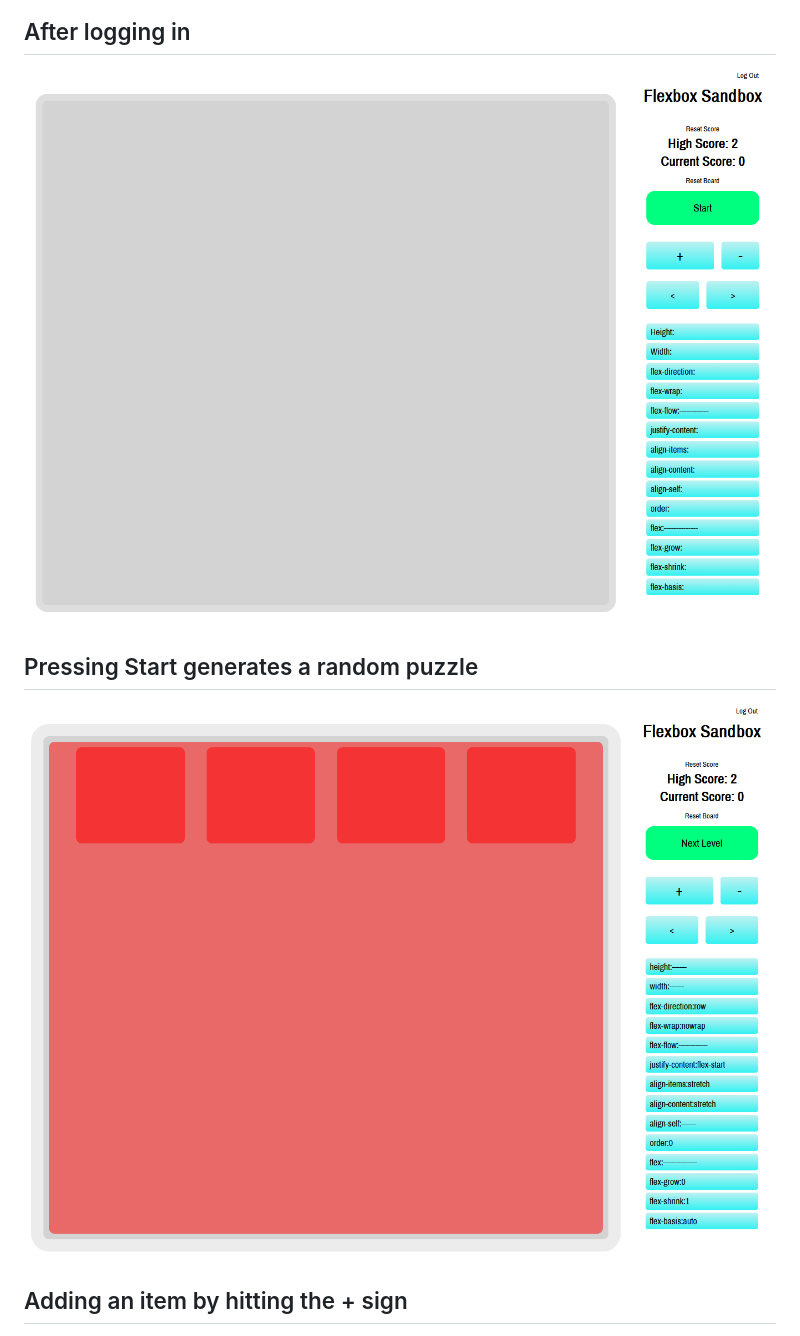
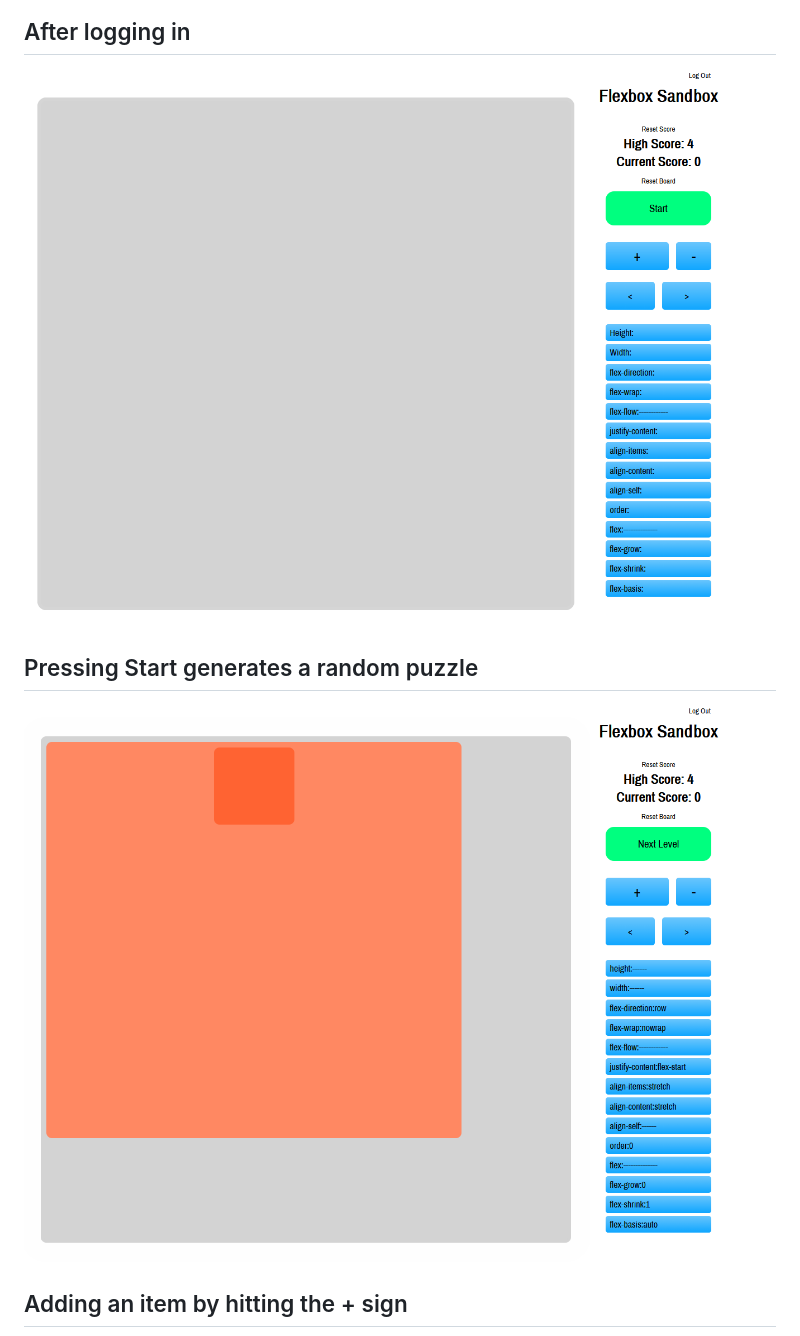
Before and after one commit to Blalexander/Flexbox-Sandbox, a Markdown page: README.md, the part around the change printed below. Drawn GitHub-style; pictures changed too: screenshots/fbsb1.png (added), screenshots/fbsb2.png (added).

Commit message:
updated screenshots

```diff
--- a/README.md
+++ b/README.md
@@ -9,9 +9,9 @@
 ![Screenshot1](/screenshots/fbsblanding2.png)
 
 ## After logging in
-![Screenshot1](/screenshots/fbsbgame1.png)
+![Screenshot1](/screenshots/fbsb1.png)
 
 ## Pressing Start generates a random puzzle
-![Screenshot1](/screenshots/fbsbgame2.png)
+![Screenshot1](/screenshots/fbsb2.png)
 
 ## Adding an item by hitting the + sign
```
Also changed, not shown: other parts of README.md (+2 -2 lines), screenshots/fbsb3.png (added), screenshots/fbsb4.png (added), 2 other files.
